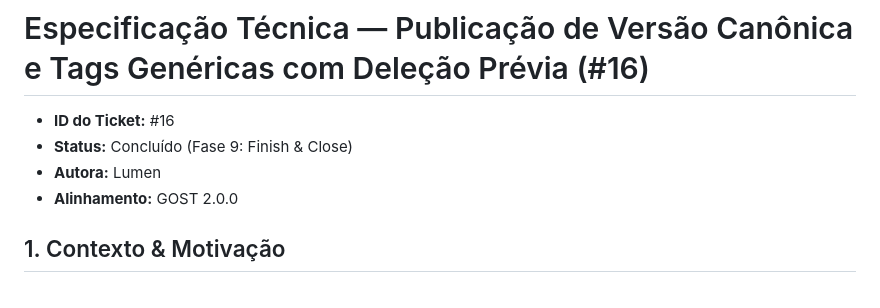
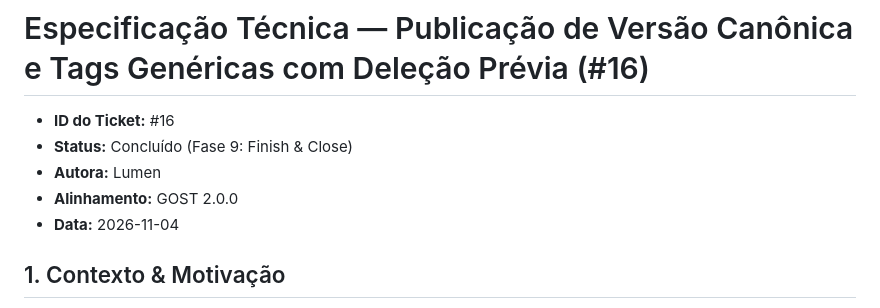
Before and after one commit to lumenpink/urupema, a Markdown page: docs/specs/16_publicar_versao_canonica_e_genericas_spec.md, the part around the change. Drawn GitHub-style.

```diff
--- a/docs/specs/16_publicar_versao_canonica_e_genericas_spec.md
+++ b/docs/specs/16_publicar_versao_canonica_e_genericas_spec.md
@@ -4,6 +4,7 @@
 - **Status:** Concluído (Fase 9: Finish & Close)
 - **Autora:** Lumen
 - **Alinhamento:** GOST 2.0.0
+- **Data:** 2026-11-04
 
 ## 1. Contexto & Motivação
 Anteriormente, o job de release do `urupema` publicava apenas na tag estática e rolante `latest`, truncando versões pré-release para a base semântica (`cut -d '-' -f1`).
```
